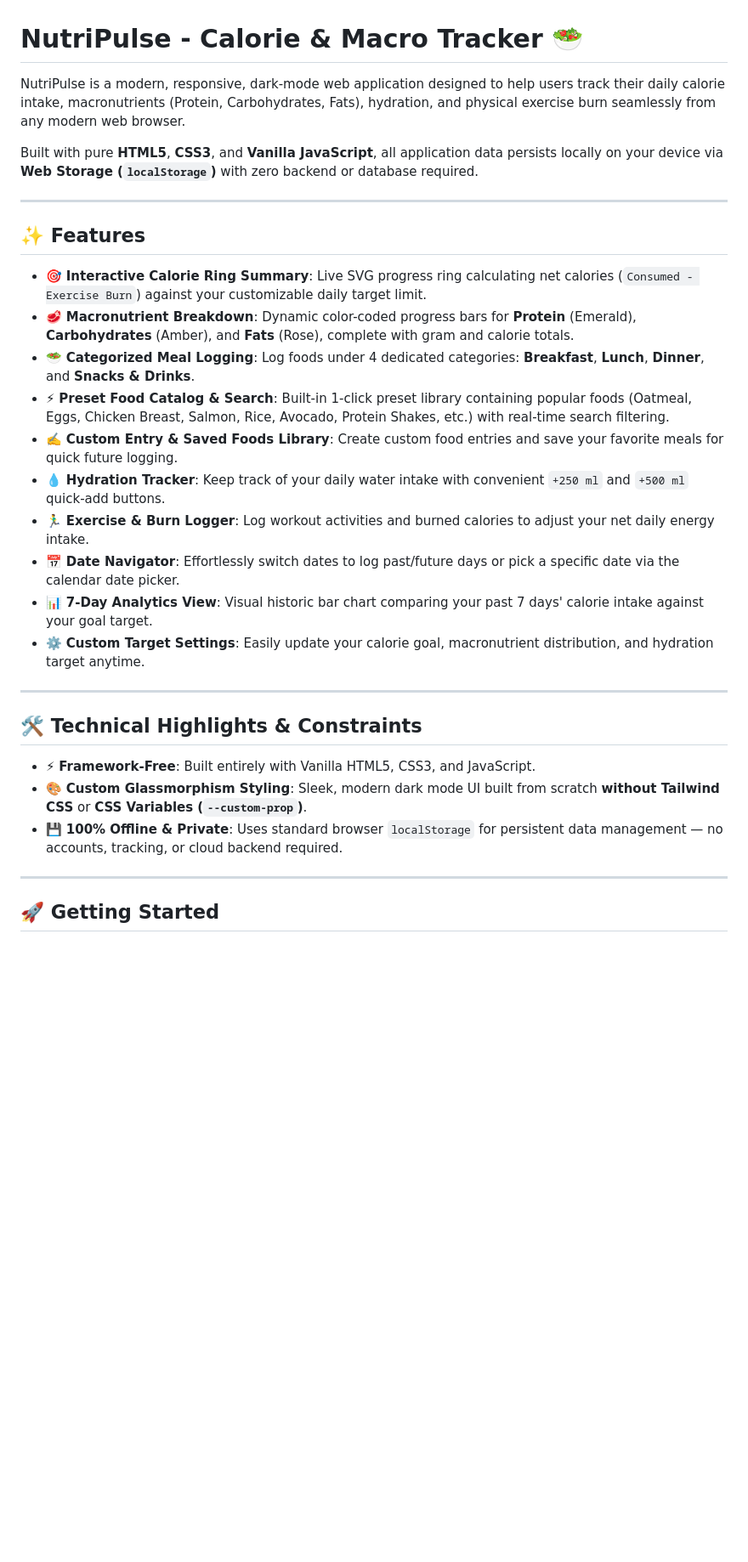
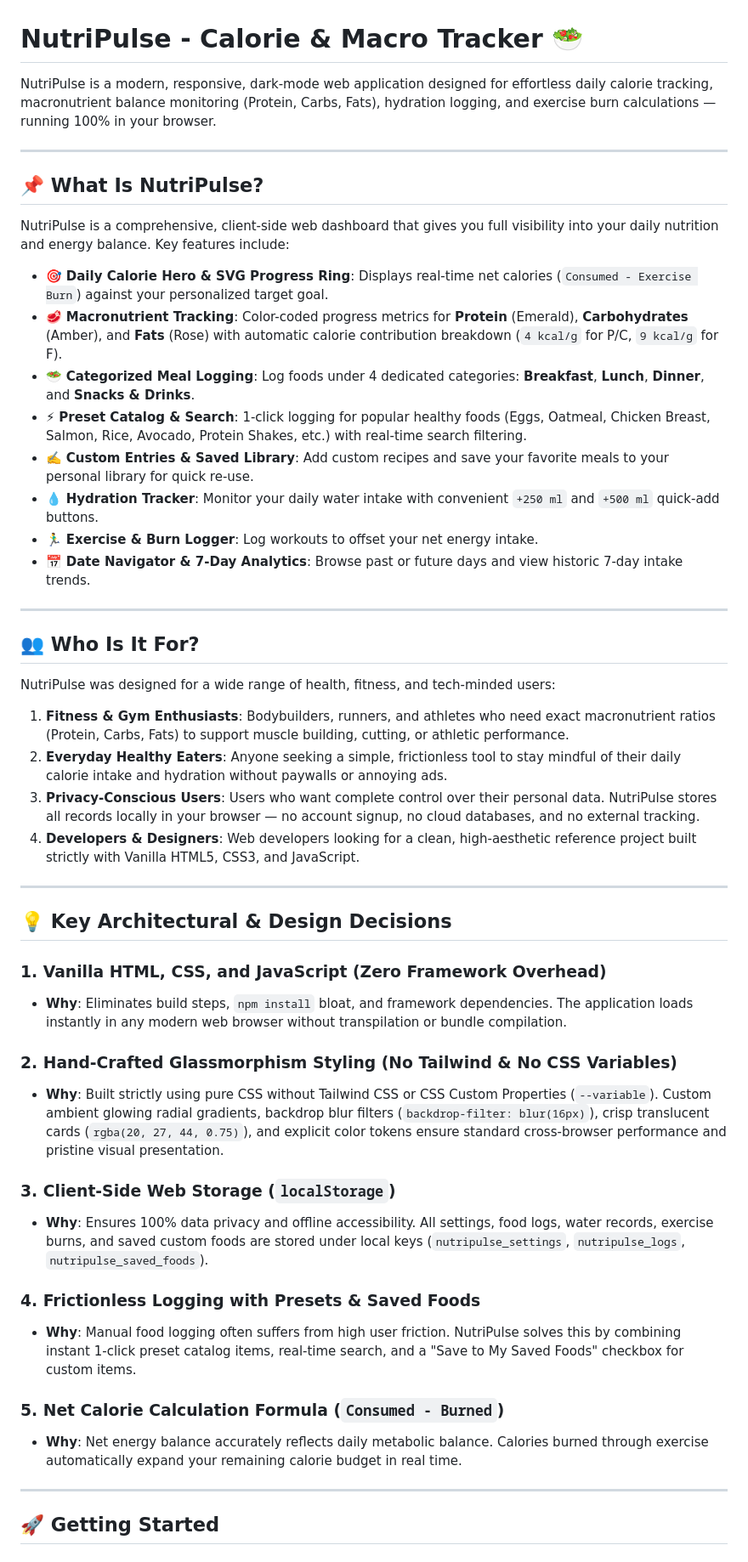
Before and after one commit to Savyblvck/Calorie-Tracker, a Markdown page: README.md, the part around one of its changes. Shown at 85% size. Rendered like a GitHub page; blank space fills up the shorter version.

Commit message:
docs(readme): expand project documentation, target audience, and architectural design choices
- Document core features including daily hero progress ring, macro breakdowns, meal categories, hydration tracker, and 7-day analytics.
- Define primary user personas (fitness enthusiasts, everyday eaters, privacy-conscious users, and web developers).
- Detail key technical decisions: Vanilla JS/HTML5 for zero framework bloat, custom dark glassmorphism without Tailwind or CSS variables, 100% offline localStorage data persistence, and frictionless preset food logging.
- Include quickstart server guides, project structure, and Web Storage schema details.

```diff
--- a/README.md
+++ b/README.md
@@ -1,31 +1,51 @@
 # NutriPulse - Calorie & Macro Tracker 🥗
 
-NutriPulse is a modern, responsive, dark-mode web application designed to help users track their daily calorie intake, macronutrients (Protein, Carbohydrates, Fats), hydration, and physical exercise burn seamlessly from any modern web browser.
-
-Built with pure **HTML5**, **CSS3**, and **Vanilla JavaScript**, all application data persists locally on your device via **Web Storage (`localStorage`)** with zero backend or database required.
+NutriPulse is a modern, responsive, dark-mode web application designed for effortless daily calorie tracking, macronutrient balance monitoring (Protein, Carbs, Fats), hydration logging, and exercise burn calculations — running 100% in your browser.
 
 ---
 
-## ✨ Features
+## 📌 What Is NutriPulse?
 
-- 🎯 **Interactive Calorie Ring Summary**: Live SVG progress ring calculating net calories (`Consumed - Exercise Burn`) against your customizable daily target limit.
-- 🥩 **Macronutrient Breakdown**: Dynamic color-coded progress bars for **Protein** (Emerald), **Carbohydrates** (Amber), and **Fats** (Rose), complete with gram and calorie totals.
+NutriPulse is a comprehensive, client-side web dashboard that gives you full visibility into your daily nutrition and energy balance. Key features include:
+
+- 🎯 **Daily Calorie Hero & SVG Progress Ring**: Displays real-time net calories (`Consumed - Exercise Burn`) against your personalized target goal.
+- 🥩 **Macronutrient Tracking**: Color-coded progress metrics for **Protein** (Emerald), **Carbohydrates** (Amber), and **Fats** (Rose) with automatic calorie contribution breakdown (`4 kcal/g` for P/C, `9 kcal/g` for F).
 - 🥗 **Categorized Meal Logging**: Log foods under 4 dedicated categories: **Breakfast**, **Lunch**, **Dinner**, and **Snacks & Drinks**.
-- ⚡ **Preset Food Catalog & Search**: Built-in 1-click preset library containing popular foods (Oatmeal, Eggs, Chicken Breast, Salmon, Rice, Avocado, Protein Shakes, etc.) with real-time search filtering.
-- ✍️ **Custom Entry & Saved Foods Library**: Create custom food entries and save your favorite meals for quick future logging.
-- 💧 **Hydration Tracker**: Keep track of your daily water intake with convenient `+250 ml` and `+500 ml` quick-add buttons.
-- 🏃‍♂️ **Exercise & Burn Logger**: Log workout activities and burned calories to adjust your net daily energy intake.
-- 📅 **Date Navigator**: Effortlessly switch dates to log past/future days or pick a specific date via the calendar date picker.
-- 📊 **7-Day Analytics View**: Visual historic bar chart comparing your past 7 days' calorie intake against your goal target.
-- ⚙️ **Custom Target Settings**: Easily update your calorie goal, macronutrient distribution, and hydration target anytime.
+- ⚡ **Preset Catalog & Search**: 1-click logging for popular healthy foods (Eggs, Oatmeal, Chicken Breast, Salmon, Rice, Avocado, Protein Shakes, etc.) with real-time search filtering.
+- ✍️ **Custom Entries & Saved Library**: Add custom recipes and save your favorite meals to your personal library for quick re-use.
+- 💧 **Hydration Tracker**: Monitor your daily water intake with convenient `+250 ml` and `+500 ml` quick-add buttons.
+- 🏃‍♂️ **Exercise & Burn Logger**: Log workouts to offset your net energy intake.
+- 📅 **Date Navigator & 7-Day Analytics**: Browse past or future days and view historic 7-day intake trends.
 
 ---
 
-## 🛠️ Technical Highlights & Constraints
+## 👥 Who Is It For?
 
-- ⚡ **Framework-Free**: Built entirely with Vanilla HTML5, CSS3, and JavaScript.
-- 🎨 **Custom Glassmorphism Styling**: Sleek, modern dark mode UI built from scratch **without Tailwind CSS** or **CSS Variables (`--custom-prop`)**.
-- 💾 **100% Offline & Private**: Uses standard browser `localStorage` for persistent data management — no accounts, tracking, or cloud backend required.
+NutriPulse was designed for a wide range of health, fitness, and tech-minded users:
+
+1. **Fitness & Gym Enthusiasts**: Bodybuilders, runners, and athletes who need exact macronutrient ratios (Protein, Carbs, Fats) to support muscle building, cutting, or athletic performance.
+2. **Everyday Healthy Eaters**: Anyone seeking a simple, frictionless tool to stay mindful of their daily calorie intake and hydration without paywalls or annoying ads.
+3. **Privacy-Conscious Users**: Users who want complete control over their personal data. NutriPulse stores all records locally in your browser — no account signup, no cloud databases, and no external tracking.
+4. **Developers & Designers**: Web developers looking for a clean, high-aesthetic reference project built strictly with Vanilla HTML5, CSS3, and JavaScript.
+
+---
+
+## 💡 Key Architectural & Design Decisions
+
+### 1. Vanilla HTML, CSS, and JavaScript (Zero Framework Overhead)
+- **Why**: Eliminates build steps, `npm install` bloat, and framework dependencies. The application loads instantly in any modern web browser without transpilation or bundle compilation.
+
+### 2. Hand-Crafted Glassmorphism Styling (No Tailwind & No CSS Variables)
+- **Why**: Built strictly using pure CSS without Tailwind CSS or CSS Custom Properties (`--variable`). Custom ambient glowing radial gradients, backdrop blur filters (`backdrop-filter: blur(16px)`), crisp translucent cards (`rgba(20, 27, 44, 0.75)`), and explicit color tokens ensure standard cross-browser performance and pristine visual presentation.
+
+### 3. Client-Side Web Storage (`localStorage`)
+- **Why**: Ensures 100% data privacy and offline accessibility. All settings, food logs, water records, exercise burns, and saved custom foods are stored under local keys (`nutripulse_settings`, `nutripulse_logs`, `nutripulse_saved_foods`).
+
+### 4. Frictionless Logging with Presets & Saved Foods
+- **Why**: Manual food logging often suffers from high user friction. NutriPulse solves this by combining instant 1-click preset catalog items, real-time search, and a "Save to My Saved Foods" checkbox for custom items.
+
+### 5. Net Calorie Calculation Formula (`Consumed - Burned`)
+- **Why**: Net energy balance accurately reflects daily metabolic balance. Calories burned through exercise automatically expand your remaining calorie budget in real time.
 
 ---
 
```
Also changed, not shown: other parts of README.md (+7 -16 lines).
